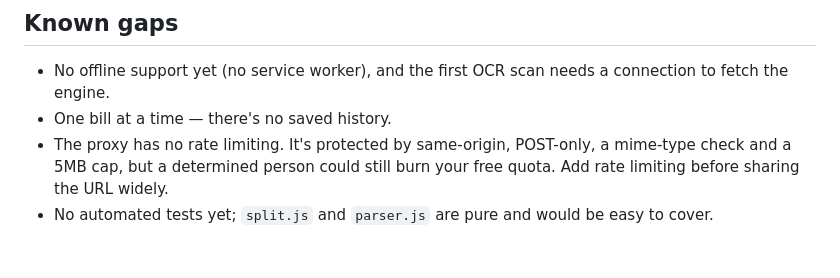
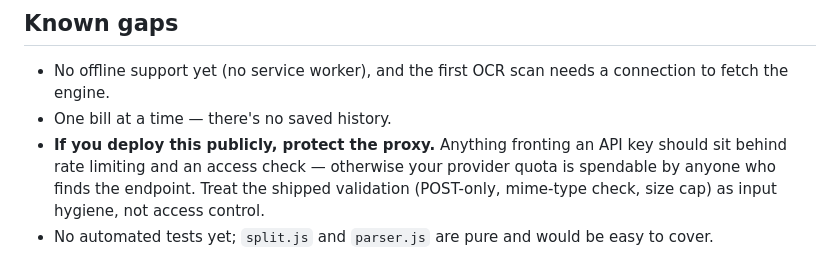
Before and after one commit to nikmat31/Divvyit, a Markdown page: README.md, the part around the change. Drawn GitHub-style.

Commit message:
README: frame proxy hardening as deployment guidance
Don't publish a specific description of what an instance leaves
unprotected; state the requirement for anyone self-hosting instead.

Co-Authored-By: Claude Opus 4.8 <noreply@anthropic.com>

```diff
--- a/README.md
+++ b/README.md
@@ -131,5 +131,5 @@ localStorage.setItem("divvy.aiEndpoint", "https://your-app.vercel.app/api/parse-
 
 - No offline support yet (no service worker), and the first OCR scan needs a connection to fetch the engine.
 - One bill at a time — there's no saved history.
-- The proxy has no rate limiting. It's protected by same-origin, POST-only, a mime-type check and a 5MB cap, but a determined person could still burn your free quota. Add rate limiting before sharing the URL widely.
+- **If you deploy this publicly, protect the proxy.** Anything fronting an API key should sit behind rate limiting and an access check — otherwise your provider quota is spendable by anyone who finds the endpoint. Treat the shipped validation (POST-only, mime-type check, size cap) as input hygiene, not access control.
 - No automated tests yet; `split.js` and `parser.js` are pure and would be easy to cover.
```
